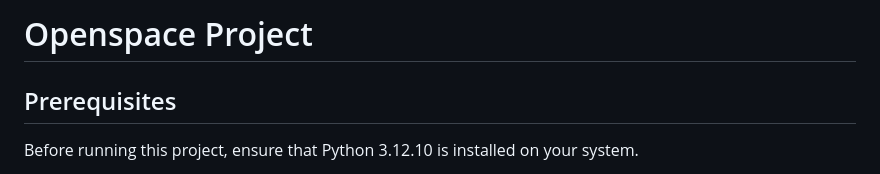
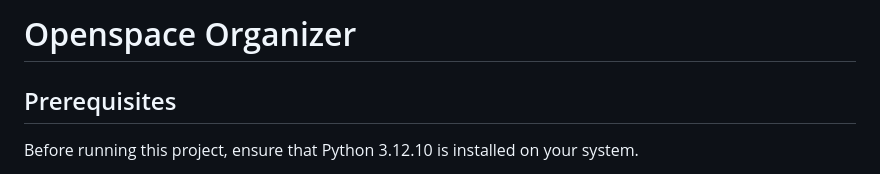
Before and after one commit to yves-schillings/py-openspace-organizer, a Markdown page: README.md, the part around the change. Rendered like a GitHub page.

Commit message:
Readme Title

```diff
--- a/README.md
+++ b/README.md
@@ -1,4 +1,4 @@
-# Openspace Project
+# Openspace Organizer
 
 ## Prerequisites
 
```
